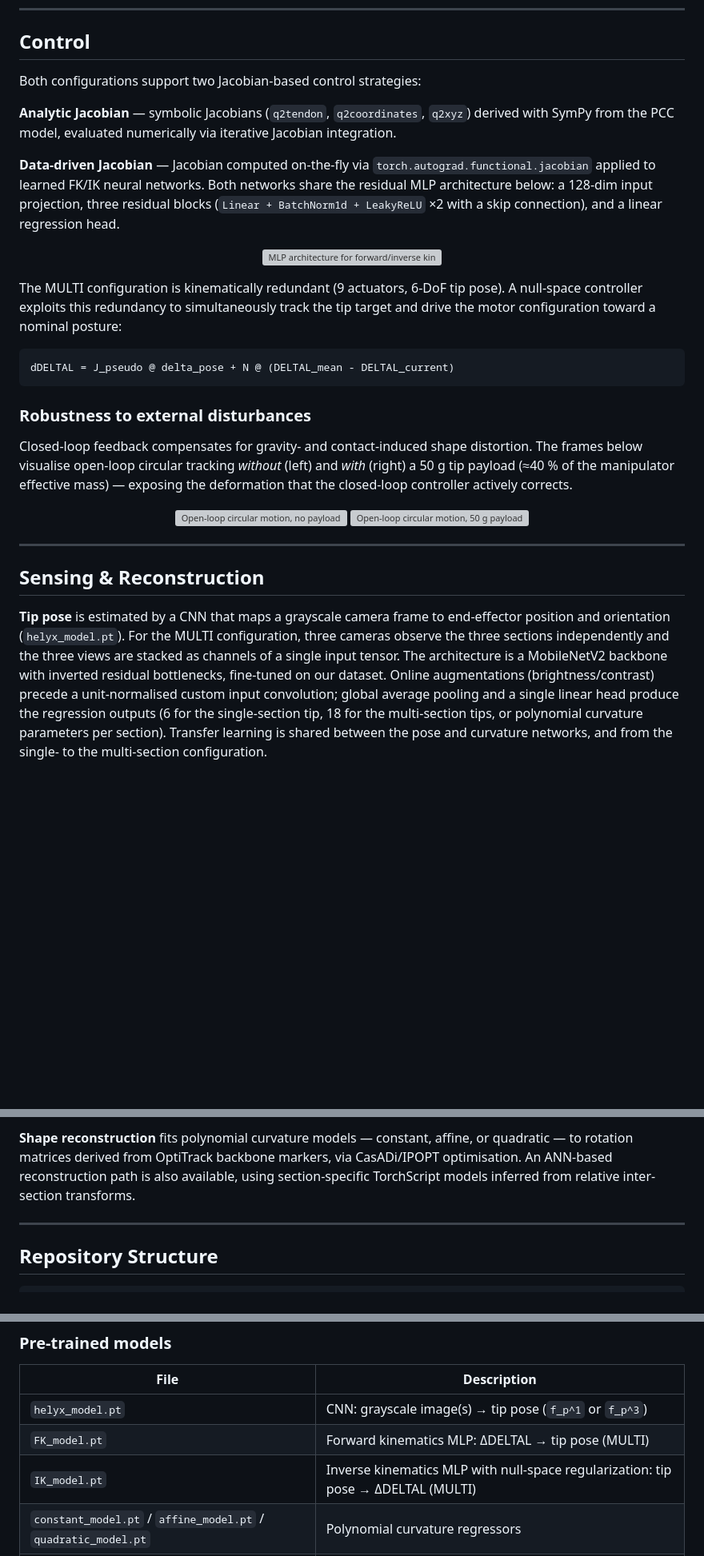
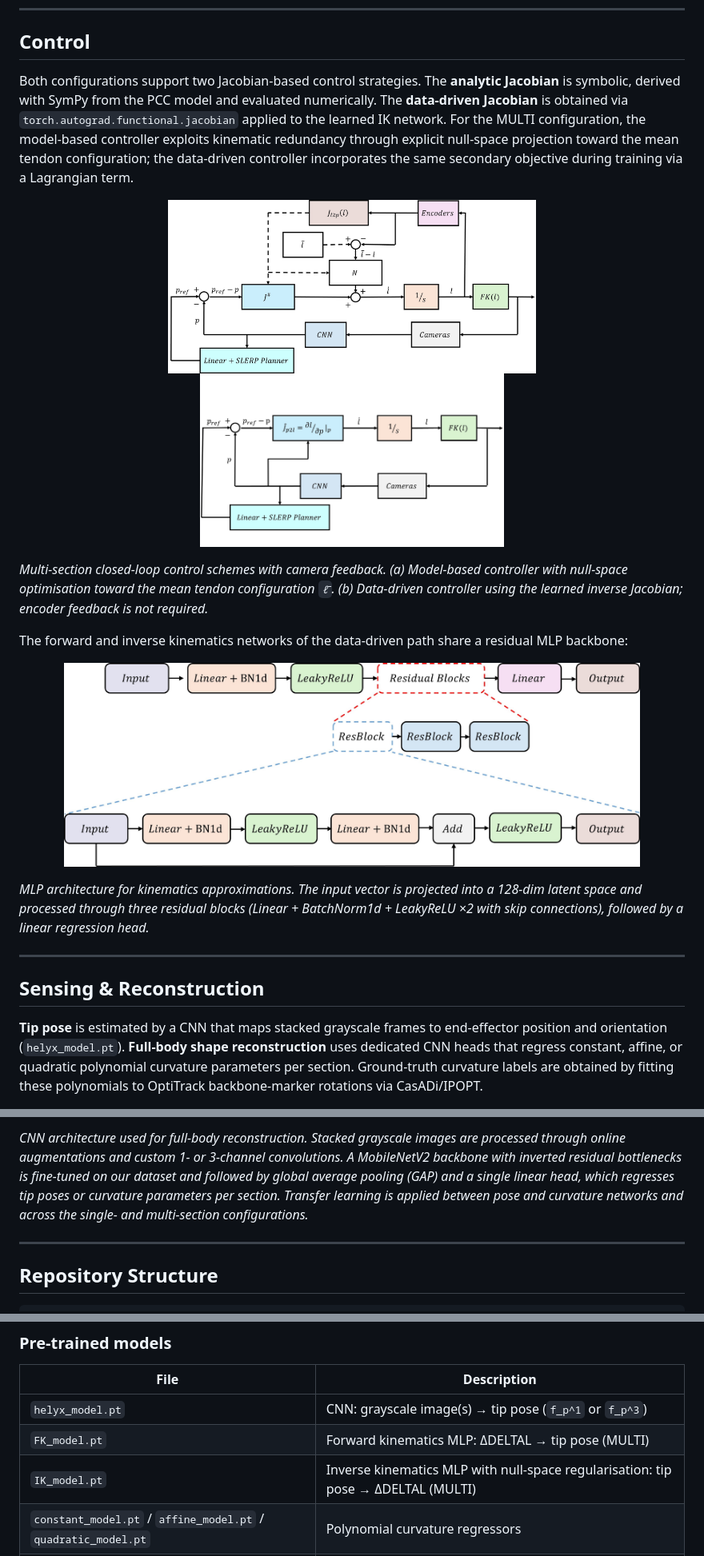
Before and after one commit to CREATE-Lab-EPFL/VisionSoftControl, a Markdown page: README.md, 3 parts joined by grey strips. Shown at 80% size. Drawn GitHub-style; blank space fills up the shorter version; grey boxes are pictures that could not be loaded.

Commit message:
2026-05-11 11:25:57

````diff
--- a/README.md
+++ b/README.md
@@ -30,35 +32,27 @@ Two hardware configurations are implemented:
 
 ## Control
 
-Both configurations support two Jacobian-based control strategies:
-
-**Analytic Jacobian** — symbolic Jacobians (`q2tendon`, `q2coordinates`, `q2xyz`) derived with SymPy from the PCC model, evaluated numerically via iterative Jacobian integration.
-
-**Data-driven Jacobian** — Jacobian computed on-the-fly via `torch.autograd.functional.jacobian` applied to learned FK/IK neural networks. Both networks share the residual MLP architecture below: a 128-dim input projection, three residual blocks (`Linear + BatchNorm1d + LeakyReLU` ×2 with a skip connection), and a linear regression head.
+Both configurations support two Jacobian-based control strategies. The **analytic Jacobian** is symbolic, derived with SymPy from the PCC model and evaluated numerically. The **data-driven Jacobian** is obtained via `torch.autograd.functional.jacobian` applied to the learned IK network. For the MULTI configuration, the model-based controller exploits kinematic redundancy through explicit null-space projection toward the mean tendon configuration; the data-driven controller incorporates the same secondary objective during training via a Lagrangian term.
 
 <p align="center">
-<img src="asset/imgs/network_b.png" alt="MLP architecture for forward/inverse kinematics" width="720px"/>
+<img src="asset/model_based_multi.png" alt="Model-based control scheme" width="460px"/>
+<img src="asset/data_driven_multi.png" alt="Data-driven control scheme" width="380px"/>
 </p>
 
-The MULTI configuration is kinematically redundant (9 actuators, 6-DoF tip pose). A null-space controller exploits this redundancy to simultaneously track the tip target and drive the motor configuration toward a nominal posture:
+*Multi-section closed-loop control schemes with camera feedback. (a) Model-based controller with null-space optimisation toward the mean tendon configuration `ℓ̄`. (b) Data-driven controller using the learned inverse Jacobian; encoder feedback is not required.*
 
-```
-dDELTAL = J_pseudo @ delta_pose + N @ (DELTAL_mean - DELTAL_current)
-```
-
-### Robustness to external disturbances
-
-Closed-loop feedback compensates for gravity- and contact-induced shape distortion. The frames below visualise open-loop circular tracking *without* (left) and *with* (right) a 50 g tip payload (≈40 % of the manipulator effective mass) — exposing the deformation that the closed-loop controller actively corrects.
+The forward and inverse kinematics networks of the data-driven path share a residual MLP backbone:
 
 <p align="center">
-<img src="asset/imgs/circle_visualization_a.png" alt="Open-loop circular motion, no payload" width="280px"/>
-<img src="asset/imgs/circle_visualization_b.png" alt="Open-loop circular motion, 50 g payload" width="280px"/>
+<img src="asset/network_b.png" alt="MLP architecture" width="720px"/>
 </p>
+
+*MLP architecture for kinematics approximations. The input vector is projected into a 128-dim latent space and processed through three residual blocks (Linear + BatchNorm1d + LeakyReLU ×2 with skip connections), followed by a linear regression head.*
 
 ---
 
 ## Sensing & Reconstruction
 
-**Tip pose** is estimated by a CNN that maps a grayscale camera frame to end-effector position and orientation (`helyx_model.pt`). For the MULTI configuration, three cameras observe the three sections independently and the three views are stacked as channels of a single input tensor. The architecture is a MobileNetV2 backbone with inverted residual bottlenecks, fine-tuned on our dataset. Online augmentations (brightness/contrast) precede a unit-normalised custom input convolution; global average pooling and a single linear head produce the regression outputs (6 for the single-section tip, 18 for the multi-section tips, or polynomial curvature parameters per section). Transfer learning is shared between the pose and curvature networks, and from the single- to the multi-section configuration.
+**Tip pose** is estimated by a CNN that maps stacked grayscale frames to end-effector position and orientation (`helyx_model.pt`). **Full-body shape reconstruction** uses dedicated CNN heads that regress constant, affine, or quadratic polynomial curvature parameters per section. Ground-truth curvature labels are obtained by fitting these polynomials to OptiTrack backbone-marker rotations via CasADi/IPOPT.
 
 <p align="center">
@@ -66,6 +60,6 @@ Closed-loop feedback compensates for gravity- and contact-induced shape distorti
 </p>
 
-**Shape reconstruction** fits polynomial curvature models — constant, affine, or quadratic — to rotation matrices derived from OptiTrack backbone markers, via CasADi/IPOPT optimisation. An ANN-based reconstruction path is also available, using section-specific TorchScript models inferred from relative inter-section transforms.
+*CNN architecture used for full-body reconstruction. Stacked grayscale images are processed through online augmentations and custom 1- or 3-channel convolutions. A MobileNetV2 backbone with inverted residual bottlenecks is fine-tuned on our dataset and followed by global average pooling (GAP) and a single linear head, which regresses tip poses or curvature parameters per section. Transfer learning is applied between pose and curvature networks and across the single- and multi-section configurations.*
 
 ---
 
@@ -109,7 +103,7 @@ VisionSoftControl/
 |------|-------------|
 | `helyx_model.pt` | CNN: grayscale image(s) → tip pose (`f_p^1` or `f_p^3`) |
 | `FK_model.pt` | Forward kinematics MLP: ΔDELTAL → tip pose (MULTI) |
-| `IK_model.pt` | Inverse kinematics MLP with null-space regularization: tip pose → ΔDELTAL (MULTI) |
+| `IK_model.pt` | Inverse kinematics MLP with null-space regularisation: tip pose → ΔDELTAL (MULTI) |
 | `constant_model.pt` / `affine_model.pt` / `quadratic_model.pt` | Polynomial curvature regressors |
 | `*_for_MULTI_model.pt` | Section-specific curvature models used for MULTI reconstruction |
 | `DELTAL_stats.pt` | Normalisation statistics for the MULTI null-space objective |
````
Also changed, not shown: other parts of README.md (+6 -6 lines).
